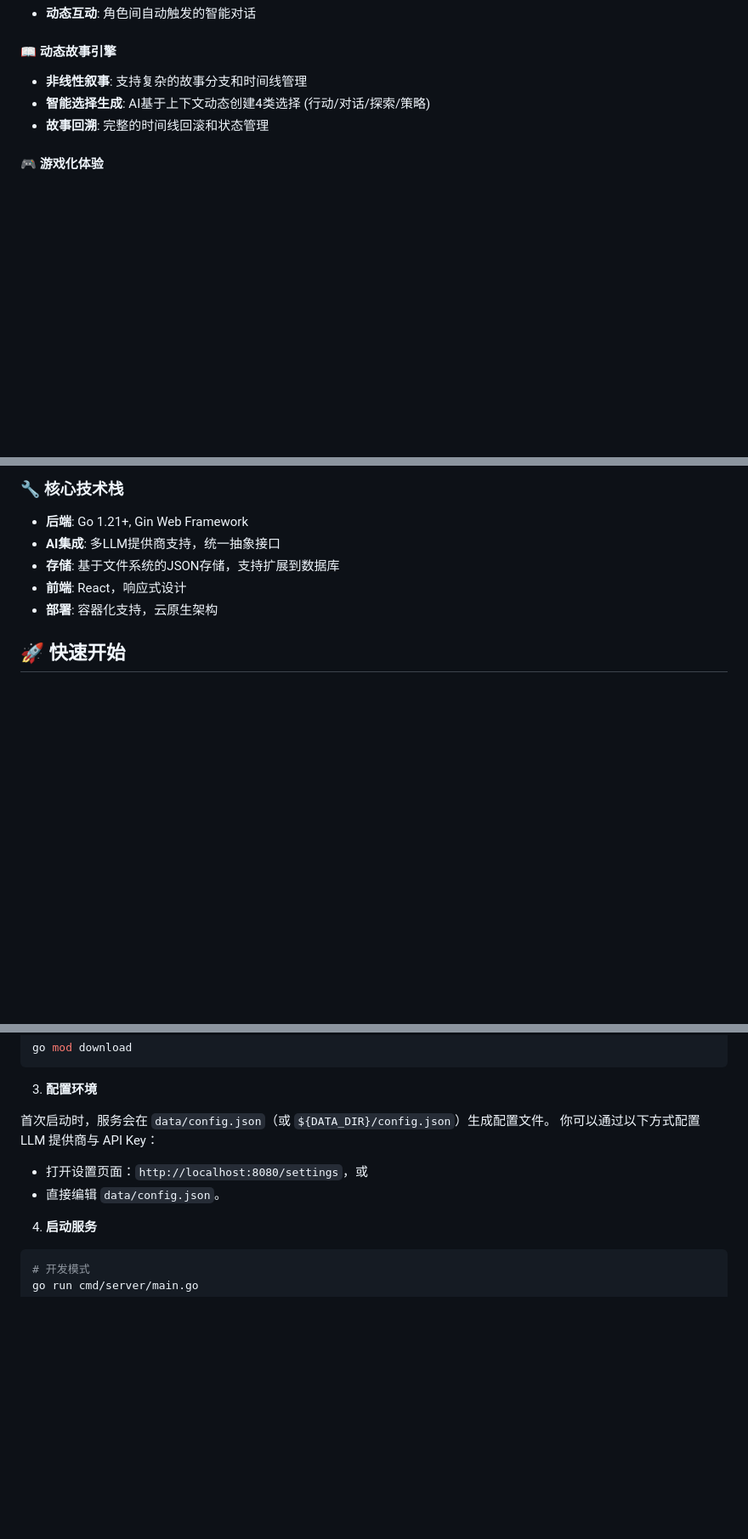
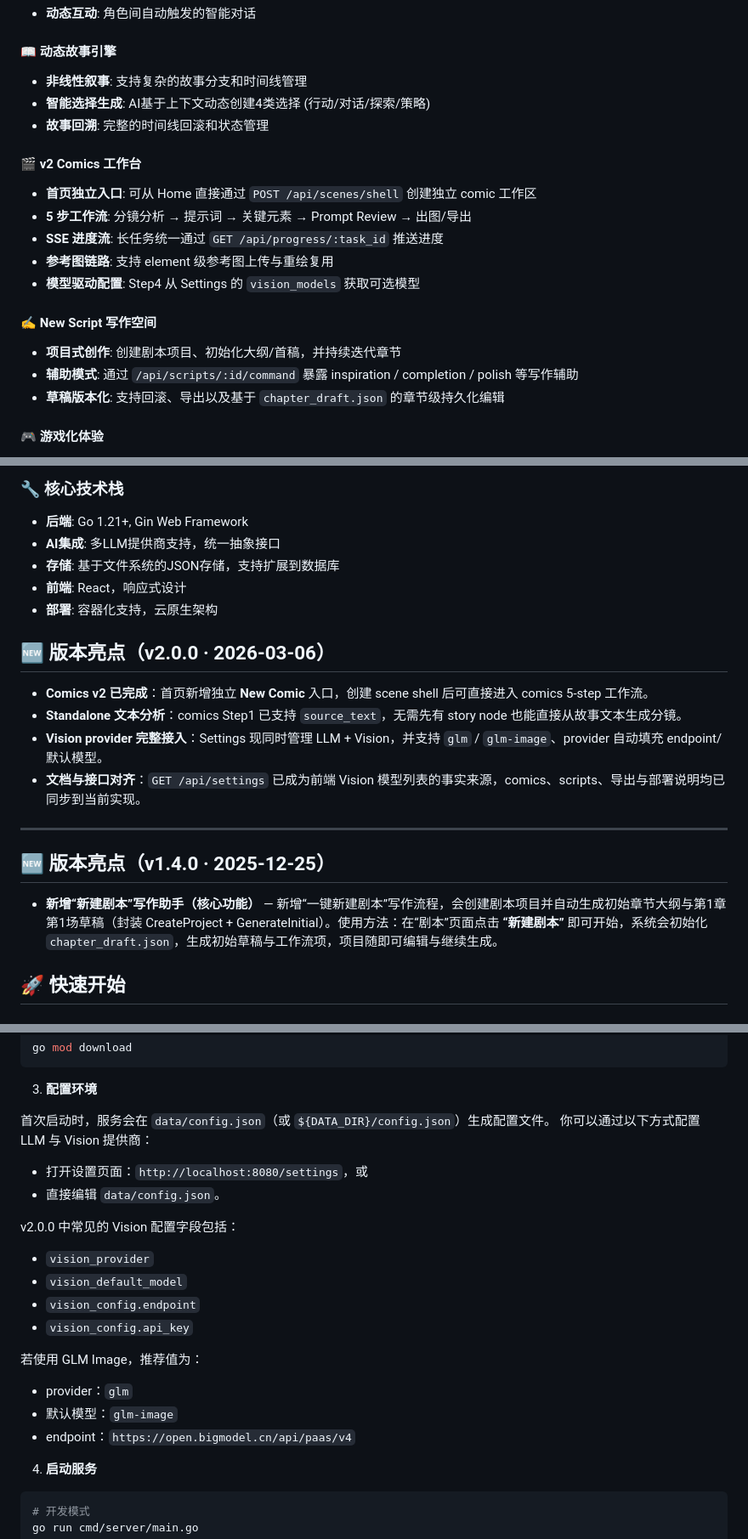
Before and after one commit to Corphon/SceneIntruderMCP, a Markdown page: README_CN.md, 3 parts joined by grey strips. Shown at 85% size. Drawn GitHub-style; blank space fills up the shorter version.

````diff
--- a/README_CN.md
+++ b/README_CN.md
@@ -36,6 +36,18 @@ SceneIntruderMCP 是一个革命性的AI驱动互动叙事平台，它将传统
 - **智能选择生成**: AI基于上下文动态创建4类选择 (行动/对话/探索/策略)
 - **故事回溯**: 完整的时间线回滚和状态管理
 
+#### 🎬 **v2 Comics 工作台**
+- **首页独立入口**: 可从 Home 直接通过 `POST /api/scenes/shell` 创建独立 comic 工作区
+- **5 步工作流**: 分镜分析 → 提示词 → 关键元素 → Prompt Review → 出图/导出
+- **SSE 进度流**: 长任务统一通过 `GET /api/progress/:task_id` 推送进度
+- **参考图链路**: 支持 element 级参考图上传与重绘复用
+- **模型驱动配置**: Step4 从 Settings 的 `vision_models` 获取可选模型
+
+#### ✍️ **New Script 写作空间**
+- **项目式创作**: 创建剧本项目、初始化大纲/首稿，并持续迭代章节
+- **辅助模式**: 通过 `/api/scripts/:id/command` 暴露 inspiration / completion / polish 等写作辅助
+- **草稿版本化**: 支持回滚、导出以及基于 `chapter_draft.json` 的章节级持久化编辑
+
 #### 🎮 **游戏化体验**
 - **用户定制**: 自定义道具和技能系统
 - **创意控制**: 3级创意程度控制 (严格/平衡/扩展)
@@ -101,6 +118,18 @@ SceneIntruderMCP/
 - **前端**: React，响应式设计
 - **部署**: 容器化支持，云原生架构
 
+## 🆕 版本亮点（v2.0.0 · 2026-03-06）
+
+- **Comics v2 已完成**：首页新增独立 **New Comic** 入口，创建 scene shell 后可直接进入 comics 5-step 工作流。
+- **Standalone 文本分析**：comics Step1 已支持 `source_text`，无需先有 story node 也能直接从故事文本生成分镜。
+- **Vision provider 完整接入**：Settings 现同时管理 LLM + Vision，并支持 `glm` / `glm-image`、provider 自动填充 endpoint/默认模型。
+- **文档与接口对齐**：`GET /api/settings` 已成为前端 Vision 模型列表的事实来源，comics、scripts、导出与部署说明均已同步到当前实现。
+
+---
+
+## 🆕 版本亮点（v1.4.0 · 2025-12-25）
+
+- **新增“新建剧本”写作助手（核心功能）** — 新增“一键新建剧本”写作流程，会创建剧本项目并自动生成初始章节大纲与第1章第1场草稿（封装 CreateProject + GenerateInitial）。使用方法：在“剧本”页面点击 **“新建剧本”** 即可开始，系统会初始化 `chapter_draft.json`，生成初始草稿与工作流项，项目随即可编辑与继续生成。
 
 ## 🚀 快速开始
 
@@ -127,10 +156,23 @@ go mod download
 3. **配置环境**
 
 首次启动时，服务会在 `data/config.json`（或 `${DATA_DIR}/config.json`）生成配置文件。
-你可以通过以下方式配置 LLM 提供商与 API Key：
+你可以通过以下方式配置 LLM 与 Vision 提供商：
 
 - 打开设置页面：`http://localhost:8080/settings`，或
 - 直接编辑 `data/config.json`。
+
+v2.0.0 中常见的 Vision 配置字段包括：
+
+- `vision_provider`
+- `vision_default_model`
+- `vision_config.endpoint`
+- `vision_config.api_key`
+
+若使用 GLM Image，推荐值为：
+
+- provider：`glm`
+- 默认模型：`glm-image`
+- endpoint：`https://open.bigmodel.cn/api/paas/v4`
 
 4. **启动服务**
 ```bash
````
Also changed, not shown: other parts of README_CN.md (+46 -11 lines).
